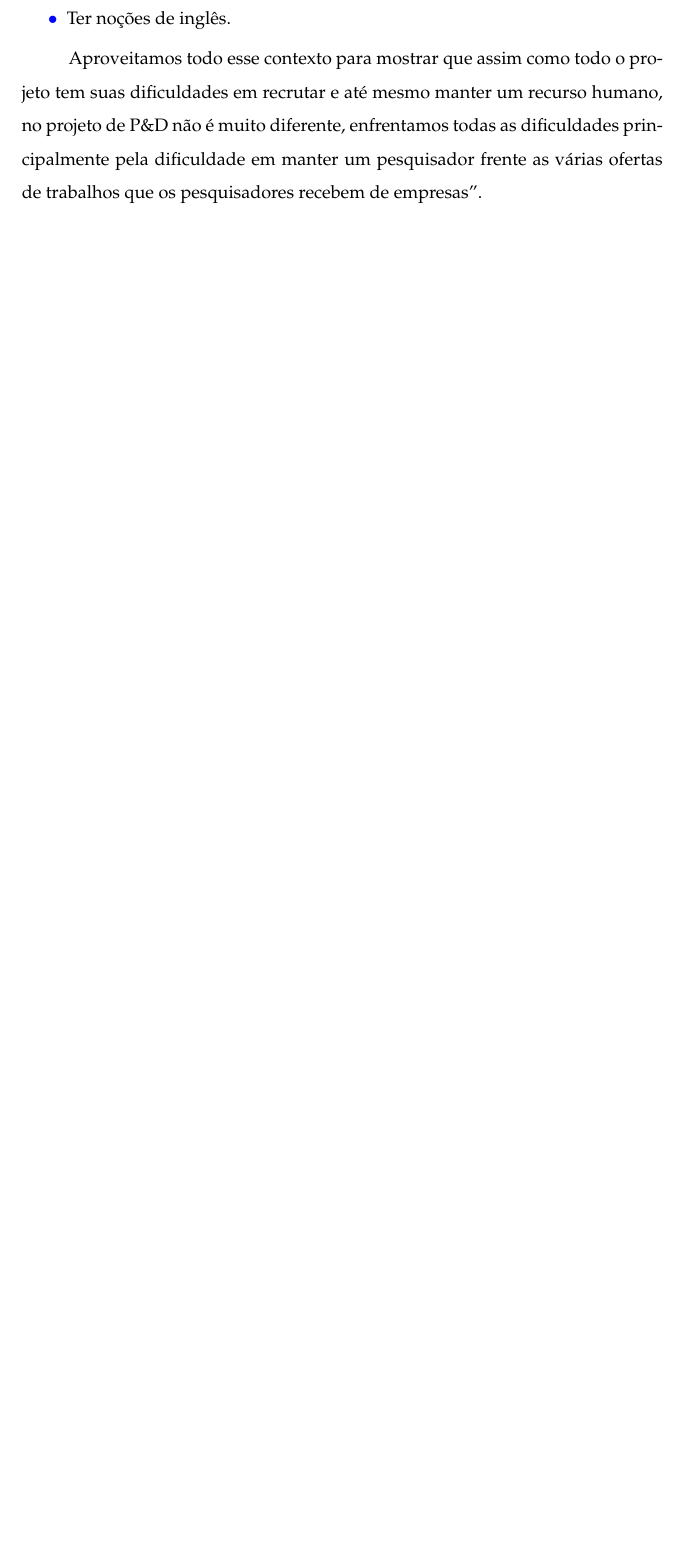
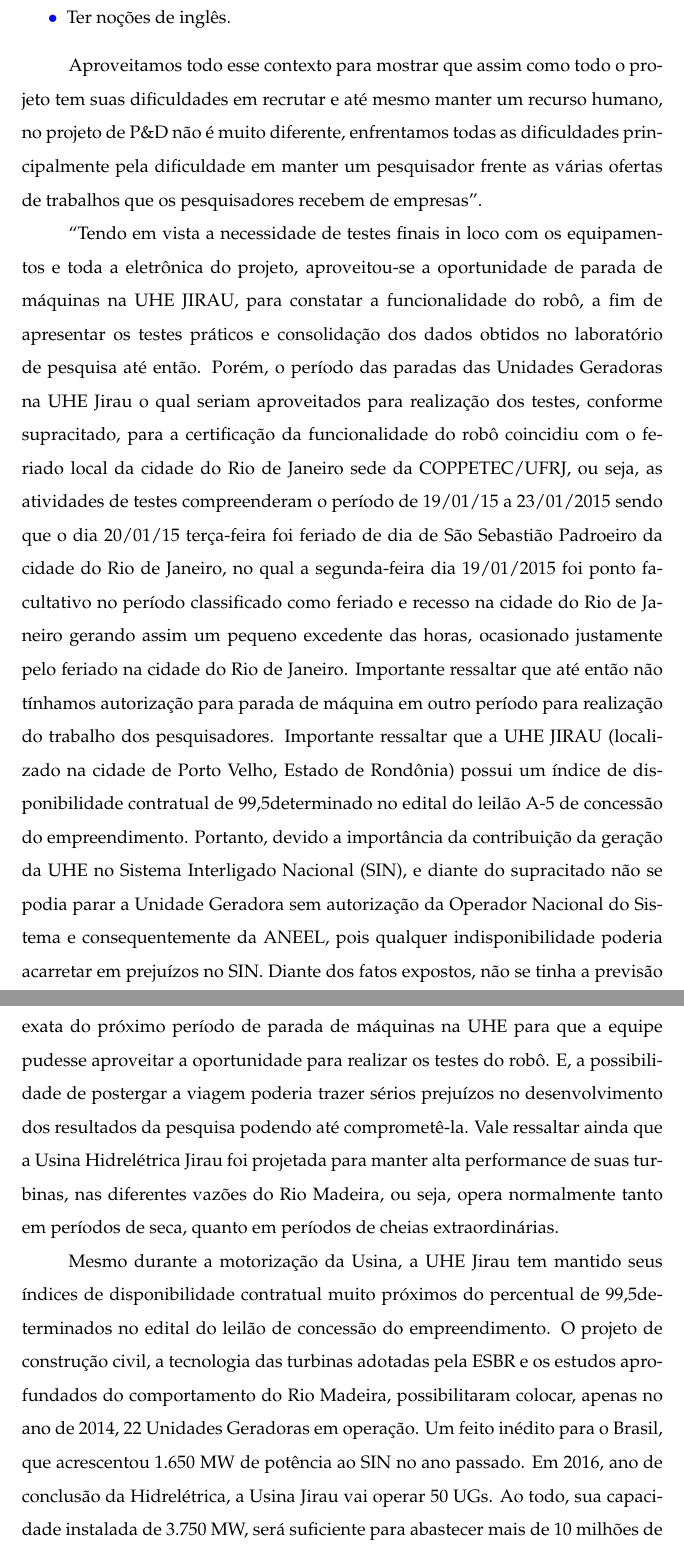
Before and after one commit to OpenLEAD/ReportComp, a LaTeX document (main.tex, which reads justificativaXML.tex): part of page 100 of 101 before the commit and two parts of pages 102 and 103 of 104 after it, the two joined at a grey line, cut so that both start at the same text, the shorter picture padded with empty space. Compiled offline with pdfLaTeX.

Commit message:
Alterações Gizele justificativa XML

```diff
--- a/justificativaXML.tex
+++ b/justificativaXML.tex
@@ -100,3 +134,47 @@ de P\&D não é muito diferente, enfrentamos todas as dificuldades principalment
 pela dificuldade em manter um pesquisador frente as várias ofertas de trabalhos
 que os pesquisadores recebem de empresas''.
 
+“Tendo em vista a necessidade de testes finais in loco com os equipamentos e
+toda a eletrônica do projeto, aproveitou-se a oportunidade de parada de máquinas
+na UHE JIRAU, para constatar a funcionalidade do robô, a fim de apresentar os
+testes práticos e consolidação dos dados obtidos no laboratório de pesquisa até
+então.
+Porém, o período das paradas das Unidades Geradoras na UHE Jirau o qual
+seriam aproveitados para realização dos testes, conforme supracitado, para a
+certificação da funcionalidade do robô coincidiu com o feriado local da cidade do
+Rio de Janeiro sede da COPPETEC/UFRJ, ou seja, as atividades de testes
+compreenderam o período de 19/01/15 a 23/01/2015 sendo que o dia 20/01/15
+terça-feira foi feriado de dia de São Sebastião Padroeiro da cidade do Rio de
+Janeiro, no qual a segunda-feira dia 19/01/2015 foi ponto facultativo no período
+classificado como feriado e recesso na cidade do Rio de Janeiro gerando assim
+um pequeno excedente das horas, ocasionado justamente pelo feriado na cidade
+do Rio de Janeiro. Importante ressaltar que até então não tínhamos autorização
+para parada de máquina em outro período para realização do trabalho dos
+pesquisadores.
+Importante ressaltar que a UHE JIRAU (localizado na cidade de Porto Velho,
+Estado de Rondônia) possui um índice de disponibilidade contratual de 99,5%
+determinado no edital do leilão A-5 de concessão do empreendimento. Portanto,
+devido a importância da contribuição da geração da UHE no Sistema Interligado
+Nacional (SIN), e diante do supracitado não se podia parar a Unidade Geradora
+sem autorização da Operador Nacional do Sistema e consequentemente da
+ANEEL, pois qualquer indisponibilidade poderia acarretar em prejuízos no SIN.
+Diante dos fatos expostos, não se tinha a previsão exata do próximo período de
+parada de máquinas na UHE para que a equipe pudesse aproveitar a oportunidade
+para realizar os testes do robô. E, a possibilidade de postergar a viagem poderia
+trazer sérios prejuízos no desenvolvimento dos resultados da pesquisa podendo
+até comprometê-la.
+Vale ressaltar ainda que a Usina Hidrelétrica Jirau foi projetada para manter alta
+performance de suas turbinas, nas diferentes vazões do Rio Madeira, ou seja,
+opera normalmente tanto em períodos de seca, quanto em períodos de cheias
+extraordinárias.
+
+Mesmo durante a motorização da Usina, a UHE Jirau tem mantido seus índices
+de disponibilidade contratual muito próximos do percentual de 99,5%
+determinados no edital do leilão de concessão do empreendimento. O projeto de
+construção civil, a tecnologia das turbinas adotadas pela ESBR e os estudos
+aprofundados do comportamento do Rio Madeira, possibilitaram colocar, apenas
+no ano de 2014, 22 Unidades Geradoras em operação. Um feito inédito para o
+Brasil, que acrescentou 1.650 MW de potência ao SIN no ano passado.
+Em 2016, ano de conclusão da Hidrelétrica, a Usina Jirau vai operar 50 UGs. Ao
+todo, sua capacidade instalada de 3.750 MW, será suficiente para abastecer mais
+de 10 milhões de residências por todo o país.
```
Also changed, not shown: main.tex (+2 -1 lines), justificativaXML.tex (64 more changed lines), 1 other file.
